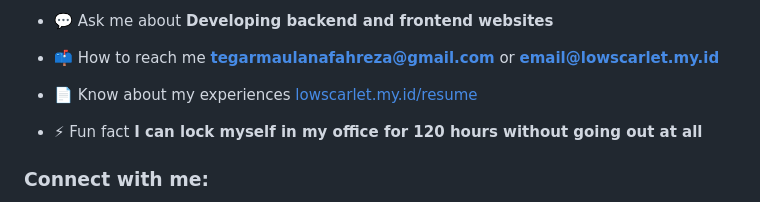
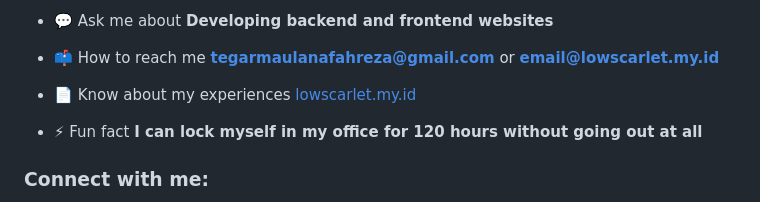
Before and after one commit to LowScarlet/LowScarlet, a Markdown page: README.md, the part around the change. Drawn GitHub-style.

```diff
--- a/README.md
+++ b/README.md
@@ -19,7 +19,7 @@
 
 - 📫 How to reach me **tegarmaulanafahreza@gmail.com** or **email@lowscarlet.my.id**
 
-- 📄 Know about my experiences [lowscarlet.my.id/resume](https://lowscarlet.my.id/resume)
+- 📄 Know about my experiences [lowscarlet.my.id](https://lowscarlet.my.id)
 
 - ⚡ Fun fact **I can lock myself in my office for 120 hours without going out at all**
 
```
